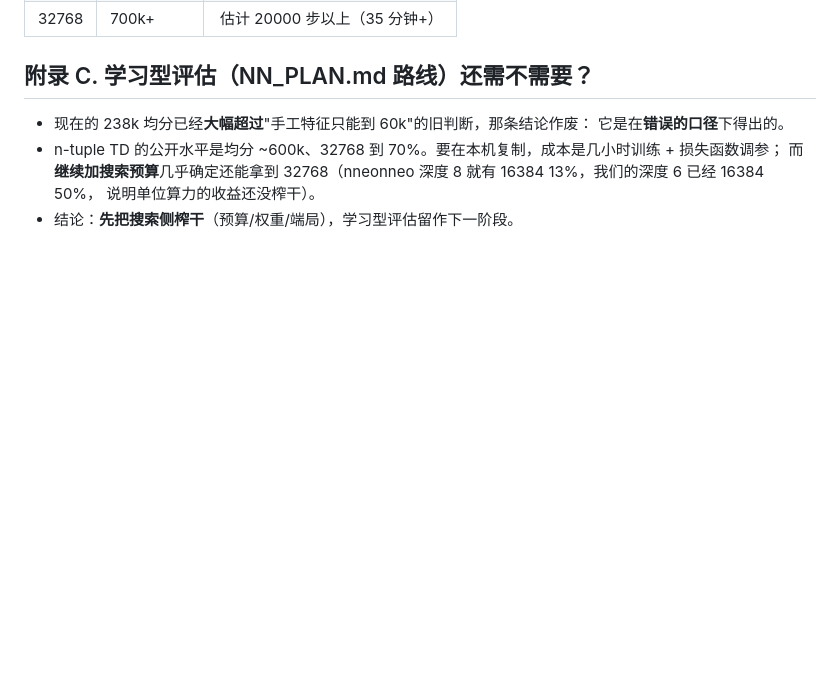
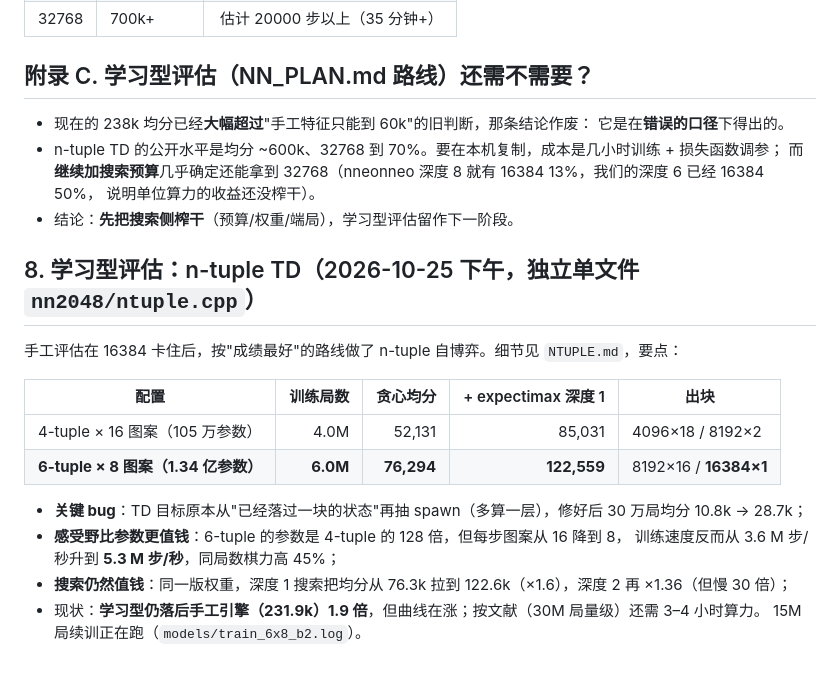
Before and after one commit to Q1y1ng/2048-ai, a Markdown page: nn2048/RESULTS.md, the part around the change. Rendered like a GitHub page; blank space fills up the shorter version.

Commit message:
docs: RESULTS 补学习型评估小节（6-tuple 6M 局：贪心 76.3k / 深度1 122.6k）

```diff
--- a/nn2048/RESULTS.md
+++ b/nn2048/RESULTS.md
@@ -225,3 +225,19 @@ py -3 nn2048\render_video.py runs\engine-bb-s4\engine.json --out demo.mp4 --targ
   而**继续加搜索预算**几乎确定还能拿到 32768（nneonneo 深度 8 就有 16384 13%，我们的深度 6 已经 16384 50%，
   说明单位算力的收益还没榨干）。
 - 结论：**先把搜索侧榨干**（预算/权重/端局），学习型评估留作下一阶段。
+
+## 8. 学习型评估：n-tuple TD（2026-10-25 下午，独立单文件 `nn2048/ntuple.cpp`）
+
+手工评估在 16384 卡住后，按"成绩最好"的路线做了 n-tuple 自博弈。细节见 `NTUPLE.md`，要点：
+
+| 配置 | 训练局数 | 贪心均分 | + expectimax 深度 1 | 出块 |
+| --- | ---: | ---: | ---: | --- |
+| 4-tuple × 16 图案（105 万参数） | 4.0M | 52,131 | 85,031 | 4096×18 / 8192×2 |
+| **6-tuple × 8 图案（1.34 亿参数）** | **6.0M** | **76,294** | **122,559** | 8192×16 / **16384×1** |
+
+- **关键 bug**：TD 目标原本从"已经落过一块的状态"再抽 spawn（多算一层），修好后 30 万局均分 10.8k → 28.7k；
+- **感受野比参数更值钱**：6-tuple 的参数是 4-tuple 的 128 倍，但每步图案从 16 降到 8，
+  训练速度反而从 3.6 M 步/秒升到 **5.3 M 步/秒**，同局数棋力高 45%；
+- **搜索仍然值钱**：同一版权重，深度 1 搜索把均分从 76.3k 拉到 122.6k（×1.6），深度 2 再 ×1.36（但慢 30 倍）；
+- 现状：**学习型仍落后手工引擎（231.9k）1.9 倍**，但曲线在涨；按文献（30M 局量级）还需 3–4 小时算力。
+  15M 局续训正在跑（`models/train_6x8_b2.log`）。
```
